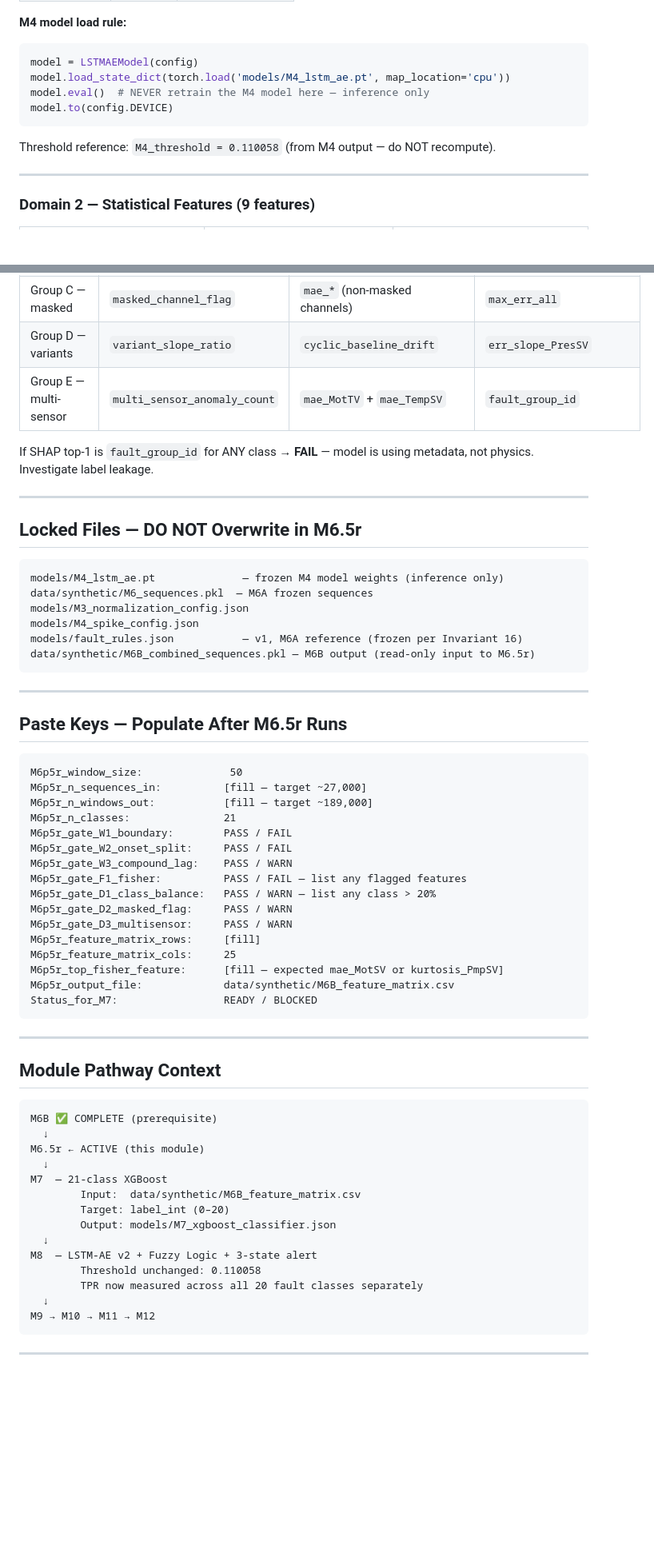
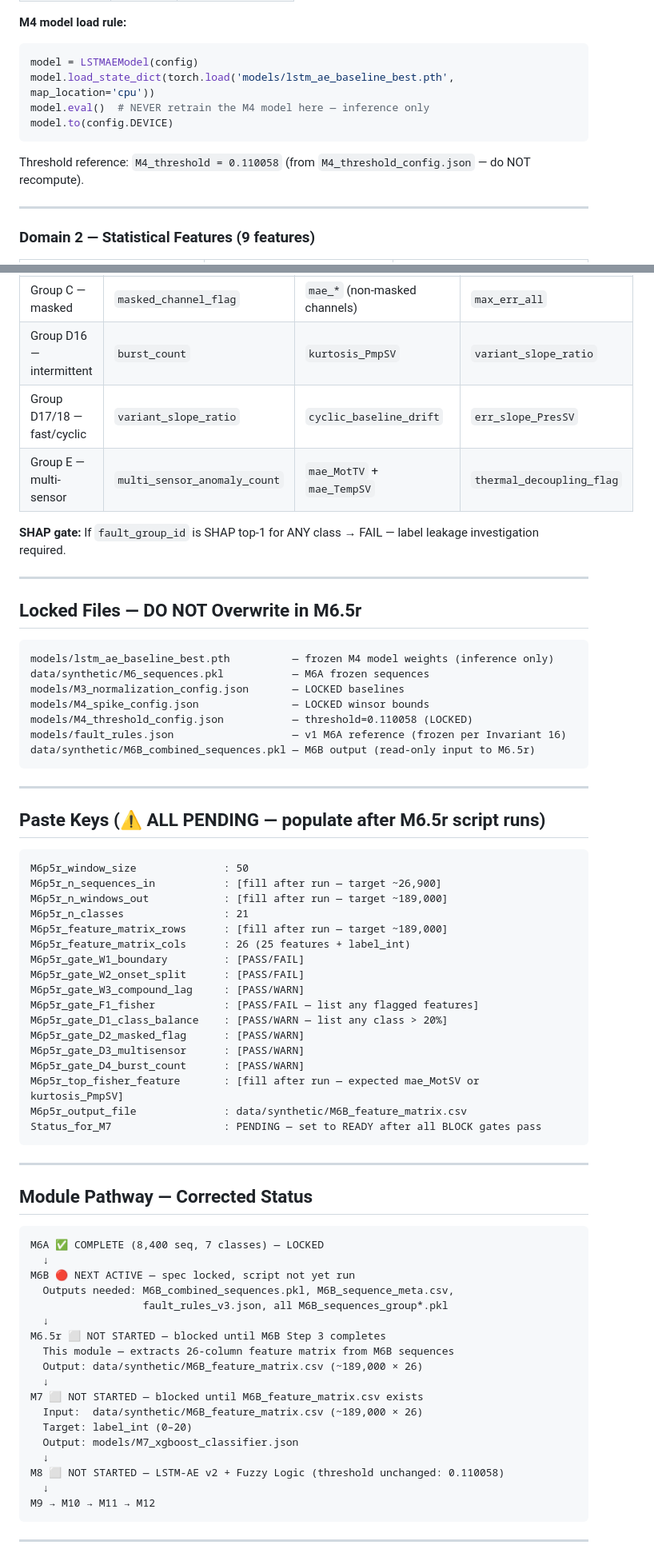
Before and after one commit to Souvik-1234-cpu/PumpSmart_Project, a Markdown page: modules_M6p5r_feature_retrain.md, 2 parts joined by grey strips. Shown at 80% size. Rendered like a GitHub page; blank space fills up the shorter version.

Commit message:
fix: correct M6.5r status (blocked), 26 cols, burst_count added, seq count, domain 3 feature count, module pathway, paste keys all PENDING

````diff
--- a/modules_M6p5r_feature_retrain.md
+++ b/modules_M6p5r_feature_retrain.md
@@ -101,11 +104,11 @@ Computed using the **frozen M4 LSTM-AE model** (loaded in inference mode).
 **M4 model load rule:**
 ```python
 model = LSTMAEModel(config)
-model.load_state_dict(torch.load('models/M4_lstm_ae.pt', map_location='cpu'))
+model.load_state_dict(torch.load('models/lstm_ae_baseline_best.pth', map_location='cpu'))
 model.eval()  # NEVER retrain the M4 model here — inference only
 model.to(config.DEVICE)
 ```
-Threshold reference: `M4_threshold = 0.110058` (from M4 output — do NOT recompute).
+Threshold reference: `M4_threshold = 0.110058` (from `M4_threshold_config.json` — do NOT recompute).
 
 ---
 
@@ -301,63 +309,69 @@ are physically expected per fault group:
 | Group C — masked | `masked_channel_flag` | `mae_*` (non-masked channels) | `max_err_all` |
-| Group D — variants | `variant_slope_ratio` | `cyclic_baseline_drift` | `err_slope_PresSV` |
-| Group E — multi-sensor | `multi_sensor_anomaly_count` | `mae_MotTV` + `mae_TempSV` | `fault_group_id` |
+| Group D16 — intermittent | `burst_count` | `kurtosis_PmpSV` | `variant_slope_ratio` |
+| Group D17/18 — fast/cyclic | `variant_slope_ratio` | `cyclic_baseline_drift` | `err_slope_PresSV` |
+| Group E — multi-sensor | `multi_sensor_anomaly_count` | `mae_MotTV` + `mae_TempSV` | `thermal_decoupling_flag` |
 
-If SHAP top-1 is `fault_group_id` for ANY class → **FAIL** — model is
-using metadata, not physics. Investigate label leakage.
+**SHAP gate:** If `fault_group_id` is SHAP top-1 for ANY class → FAIL — label leakage investigation required.
 
 ---
 
 ## Locked Files — DO NOT Overwrite in M6.5r
 
 ```
-models/M4_lstm_ae.pt              — frozen M4 model weights (inference only)
-data/synthetic/M6_sequences.pkl  — M6A frozen sequences
-models/M3_normalization_config.json
-models/M4_spike_config.json
-models/fault_rules.json           — v1, M6A reference (frozen per Invariant 16)
+models/lstm_ae_baseline_best.pth          — frozen M4 model weights (inference only)
+data/synthetic/M6_sequences.pkl           — M6A frozen sequences
+models/M3_normalization_config.json       — LOCKED baselines
+models/M4_spike_config.json               — LOCKED winsor bounds
+models/M4_threshold_config.json           — threshold=0.110058 (LOCKED)
+models/fault_rules.json                   — v1 M6A reference (frozen per Invariant 16)
 data/synthetic/M6B_combined_sequences.pkl — M6B output (read-only input to M6.5r)
 ```
 
 ---
 
-## Paste Keys — Populate After M6.5r Runs
+## Paste Keys (⚠️ ALL PENDING — populate after M6.5r script runs)
 
 ```
-M6p5r_window_size:              50
-M6p5r_n_sequences_in:          [fill — target ~27,000]
-M6p5r_n_windows_out:           [fill — target ~189,000]
-M6p5r_n_classes:               21
-M6p5r_gate_W1_boundary:        PASS / FAIL
-M6p5r_gate_W2_onset_split:     PASS / FAIL
-M6p5r_gate_W3_compound_lag:    PASS / WARN
-M6p5r_gate_F1_fisher:          PASS / FAIL — list any flagged features
-M6p5r_gate_D1_class_balance:   PASS / WARN — list any class > 20%
-M6p5r_gate_D2_masked_flag:     PASS / WARN
-M6p5r_gate_D3_multisensor:     PASS / WARN
-M6p5r_feature_matrix_rows:     [fill]
-M6p5r_feature_matrix_cols:     25
-M6p5r_top_fisher_feature:      [fill — expected mae_MotSV or kurtosis_PmpSV]
-M6p5r_output_file:             data/synthetic/M6B_feature_matrix.csv
-Status_for_M7:                 READY / BLOCKED
+M6p5r_window_size              : 50
+M6p5r_n_sequences_in           : [fill after run — target ~26,900]
+M6p5r_n_windows_out            : [fill after run — target ~189,000]
+M6p5r_n_classes                : 21
+M6p5r_feature_matrix_rows      : [fill after run — target ~189,000]
+M6p5r_feature_matrix_cols      : 26 (25 features + label_int)
+M6p5r_gate_W1_boundary         : [PASS/FAIL]
+M6p5r_gate_W2_onset_split      : [PASS/FAIL]
+M6p5r_gate_W3_compound_lag     : [PASS/WARN]
+M6p5r_gate_F1_fisher           : [PASS/FAIL — list any flagged features]
+M6p5r_gate_D1_class_balance    : [PASS/WARN — list any class > 20%]
+M6p5r_gate_D2_masked_flag      : [PASS/WARN]
+M6p5r_gate_D3_multisensor      : [PASS/WARN]
+M6p5r_gate_D4_burst_count      : [PASS/WARN]
+M6p5r_top_fisher_feature       : [fill after run — expected mae_MotSV or kurtosis_PmpSV]
+M6p5r_output_file              : data/synthetic/M6B_feature_matrix.csv
+Status_for_M7                  : PENDING — set to READY after all BLOCK gates pass
 ```
 
 ---
 
-## Module Pathway Context
+## Module Pathway — Corrected Status
 
 ```
-M6B ✅ COMPLETE (prerequisite)
+M6A ✅ COMPLETE (8,400 seq, 7 classes) — LOCKED
   ↓
-M6.5r ← ACTIVE (this module)
+M6B 🔴 NEXT ACTIVE — spec locked, script not yet run
+  Outputs needed: M6B_combined_sequences.pkl, M6B_sequence_meta.csv,
+                  fault_rules_v3.json, all M6B_sequences_group*.pkl
   ↓
-M7  — 21-class XGBoost
-        Input:  data/synthetic/M6B_feature_matrix.csv
-        Target: label_int (0–20)
-        Output: models/M7_xgboost_classifier.json
+M6.5r ⬜ NOT STARTED — blocked until M6B Step 3 completes
+  This module — extracts 26-column feature matrix from M6B sequences
+  Output: data/synthetic/M6B_feature_matrix.csv (~189,000 × 26)
   ↓
-M8  — LSTM-AE v2 + Fuzzy Logic + 3-state alert
-        Threshold unchanged: 0.110058
-        TPR now measured across all 20 fault classes separately
+M7 ⬜ NOT STARTED — blocked until M6B_feature_matrix.csv exists
+  Input:  data/synthetic/M6B_feature_matrix.csv (~189,000 × 26)
+  Target: label_int (0–20)
+  Output: models/M7_xgboost_classifier.json
+  ↓
+M8 ⬜ NOT STARTED — LSTM-AE v2 + Fuzzy Logic (threshold unchanged: 0.110058)
   ↓
 M9 → M10 → M11 → M12
 ```
````
Also changed, not shown: other parts of modules_M6p5r_feature_retrain.md (+86 -67 lines).
